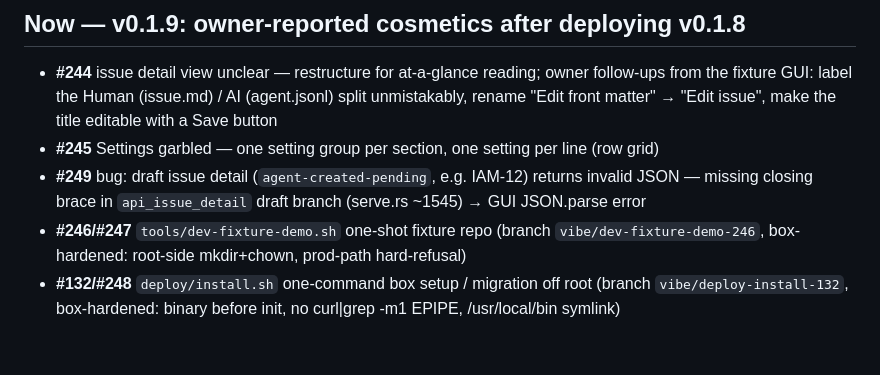
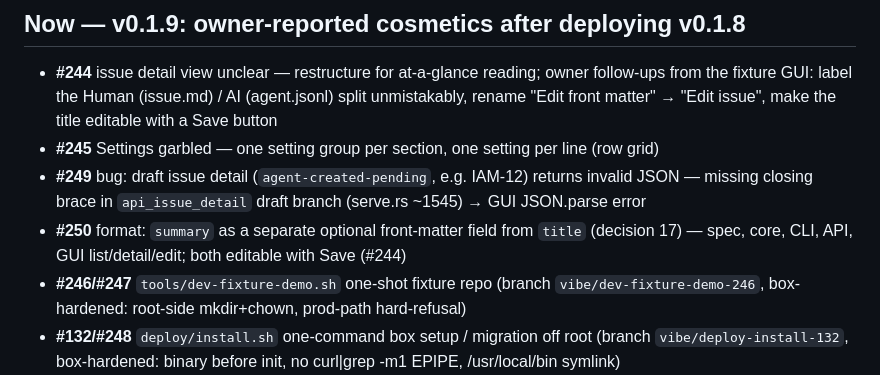
Before and after one commit to huukit/tissue, a Markdown page: operations/project/ROADMAP.md, the part around the change. Drawn GitHub-style; blank space fills up the shorter version.

```diff
--- a/operations/project/ROADMAP.md
+++ b/operations/project/ROADMAP.md
@@ -43,6 +43,7 @@ Owner ruling 2026-11-05: v0.1.7 runs; the next release must carry the pending fi
 - **#244** issue detail view unclear — restructure for at-a-glance reading; owner follow-ups from the fixture GUI: label the Human (issue.md) / AI (agent.jsonl) split unmistakably, rename "Edit front matter" → "Edit issue", make the title editable with a Save button
 - **#245** Settings garbled — one setting group per section, one setting per line (row grid)
 - **#249** bug: draft issue detail (`agent-created-pending`, e.g. IAM-12) returns invalid JSON — missing closing brace in `api_issue_detail` draft branch (serve.rs ~1545) → GUI JSON.parse error
+- **#250** format: `summary` as a separate optional front-matter field from `title` (decision 17) — spec, core, CLI, API, GUI list/detail/edit; both editable with Save (#244)
 - **#246/#247** `tools/dev-fixture-demo.sh` one-shot fixture repo (branch `vibe/dev-fixture-demo-246`, box-hardened: root-side mkdir+chown, prod-path hard-refusal)
 - **#132/#248** `deploy/install.sh` one-command box setup / migration off root (branch `vibe/deploy-install-132`, box-hardened: binary before init, no curl|grep -m1 EPIPE, /usr/local/bin symlink)
 - Gate: Tester PASS → merge → bump 0.1.9 → tag → owner re-review on the box
```
Also changed, not shown: operations/product-owner/STATE.md (+1 -0 lines).
